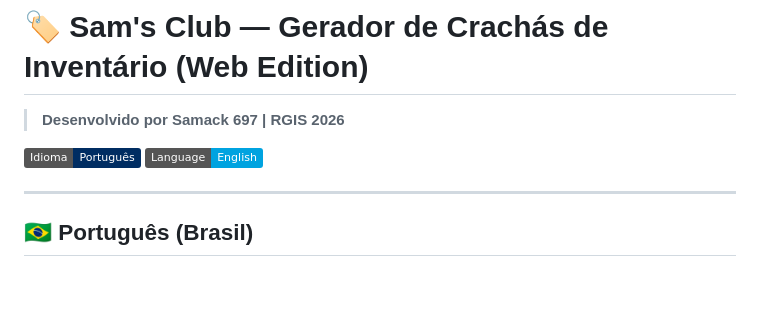
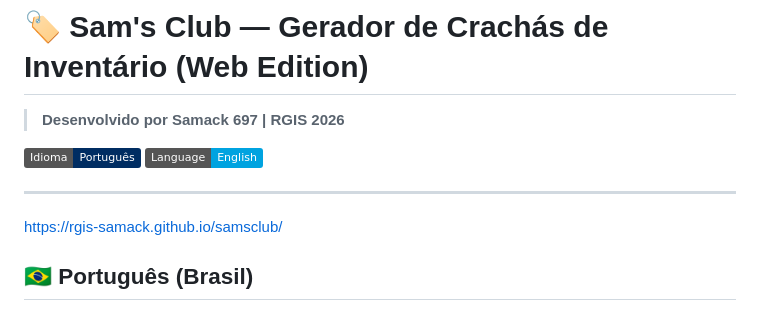
Before and after one commit to rgis-samack/samsclub, a Markdown page: README.md, the part around the change. GitHub-like rendering; badges without logos; blank space fills up the shorter version.

```diff
--- a/README.md
+++ b/README.md
@@ -5,6 +5,9 @@
 [![Language: English](https://img.shields.io/badge/Language-English-00A3E0.svg)](#-english)
 
 ---
+
+https://rgis-samack.github.io/samsclub/
+
 
 ## 🇧🇷 Português (Brasil)
 
```
